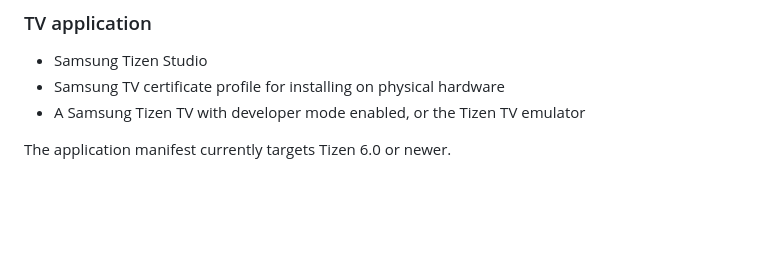
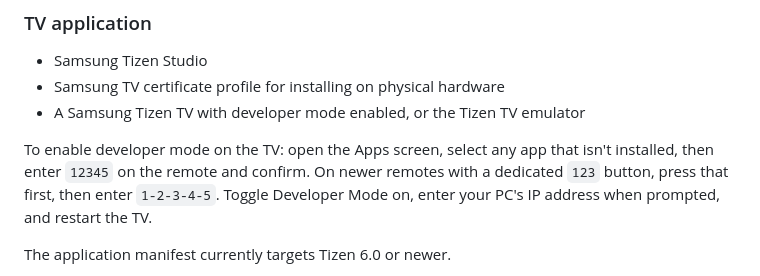
Before and after one commit to Laborpainsalliteration178/beam-tv, a Markdown page: README.md, the part around the change. Rendered like a GitHub page; blank space fills up the shorter version.

Commit message:
Document how to enable developer mode on the TV
Community feedback surfaced two remote variants (classic and
123-button) for triggering the hidden developer mode toggle.

Co-Authored-By: Claude Sonnet 5 <noreply@anthropic.com>

```diff
--- a/README.md
+++ b/README.md
@@ -76,6 +76,12 @@ and
 - Samsung Tizen Studio
 - Samsung TV certificate profile for installing on physical hardware
 - A Samsung Tizen TV with developer mode enabled, or the Tizen TV emulator
+
+To enable developer mode on the TV: open the Apps screen, select any app that
+isn't installed, then enter `12345` on the remote and confirm. On newer
+remotes with a dedicated `123` button, press that first, then enter
+`1-2-3-4-5`. Toggle Developer Mode on, enter your PC's IP address when
+prompted, and restart the TV.
 
 The application manifest currently targets Tizen 6.0 or newer.
 
```
